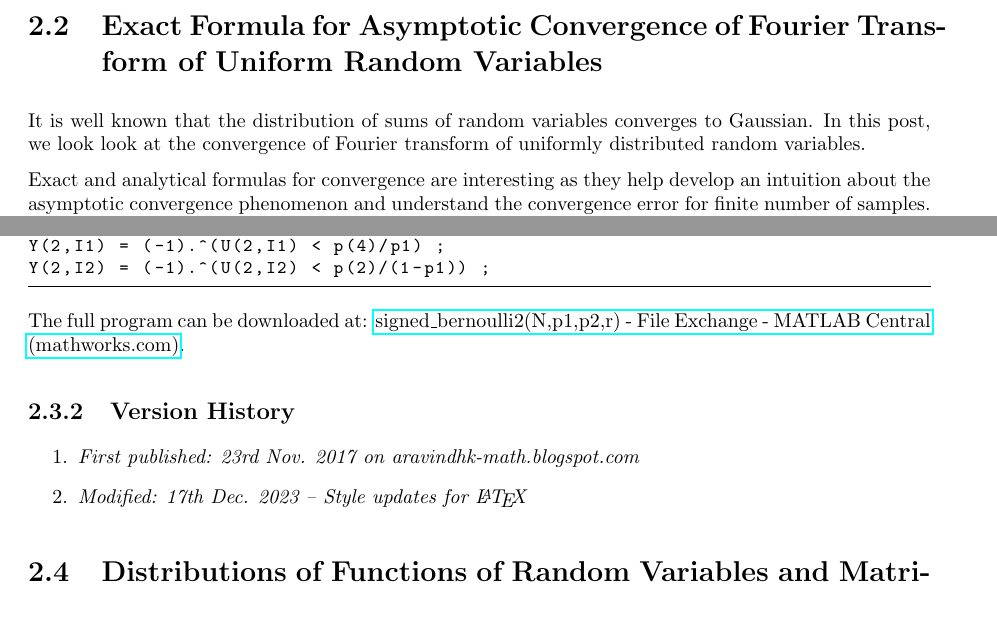
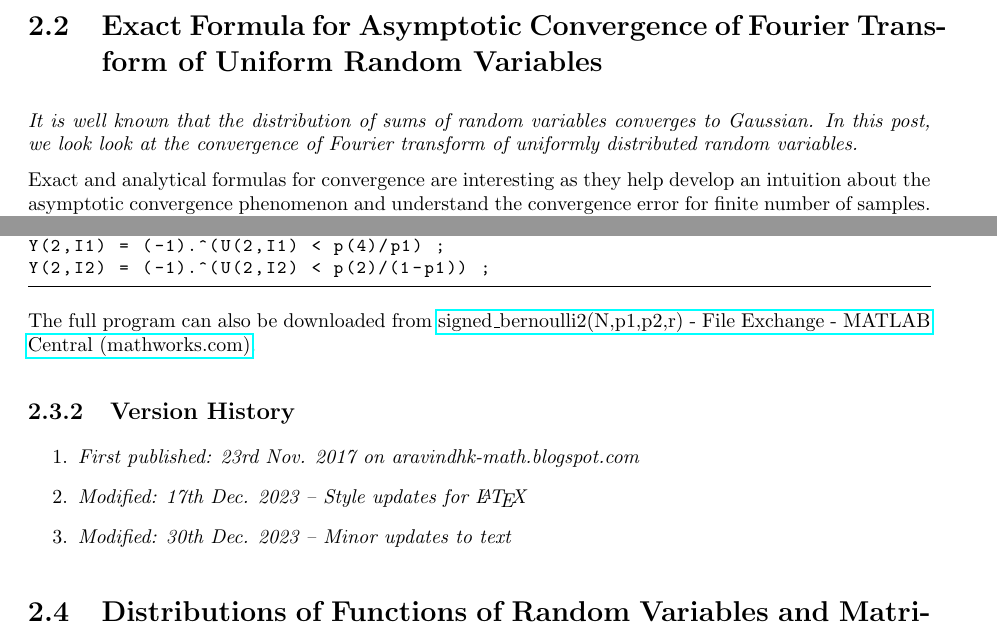
Before and after one commit to aravindh-krishnamoorthy/ark-math, a LaTeX thesis (tex/index.tex, which reads tex/007_exact.tex, tex/009_generating.tex): two parts of pages 19 and 22 of 35, joined at a grey line, cut so that both start at the same text. Compiled offline with pdfLaTeX.

Commit message:
Minor changes to articles 007 and 009.

```diff
--- a/tex/007_exact.tex
+++ b/tex/007_exact.tex
@@ -1,6 +1,6 @@
 \section{Exact Formula for Asymptotic Convergence of Fourier Transform of Uniform Random Variables}
 
-It is well known that the distribution of sums of random variables converges to Gaussian. In this post, we look look at the convergence of Fourier transform of uniformly distributed random variables.
+\emph{It is well known that the distribution of sums of random variables converges to Gaussian. In this post, we look look at the convergence of Fourier transform of uniformly distributed random variables.}
 
 Exact and analytical formulas for convergence are interesting as they help develop an intuition about the asymptotic convergence phenomenon and understand the convergence error for finite number  of samples. Under the scanner today is the convergence behaviour of Fourier transform of uniformly distributed random variables (URVs).
 
--- a/tex/009_generating.tex
+++ b/tex/009_generating.tex
@@ -80,10 +80,11 @@ Y(2,I1) = (-1).^(U(2,I1) < p(4)/p1) ;
 Y(2,I2) = (-1).^(U(2,I2) < p(2)/(1-p1)) ;
 \end{lstlisting}
 
-The full program can be downloaded at: \href{https://www.mathworks.com/matlabcentral/fileexchange/65164-signed_bernoulli2-n-p1-p2-r}{signed\_bernoulli2(N,p1,p2,r) - File Exchange - MATLAB Central (mathworks.com)}.
+The full program can also be downloaded from \href{https://www.mathworks.com/matlabcentral/fileexchange/65164-signed_bernoulli2-n-p1-p2-r}{signed\_bernoulli2(N,p1,p2,r) - File Exchange - MATLAB Central (mathworks.com)}.
 
 \subsection{Version History}
 \begin{enumerate}
 	\item \emph{First published: 23rd Nov. 2017 on aravindhk-math.blogspot.com}
 	\item \emph{Modified: 17th Dec. 2023 -- Style updates for \LaTeX}
+	\item \emph{Modified: 30th Dec. 2023 -- Minor updates to text}
 \end{enumerate}
```
Also changed, not shown: tex/007_exact.tex (1 more changed lines), 17 other files.
